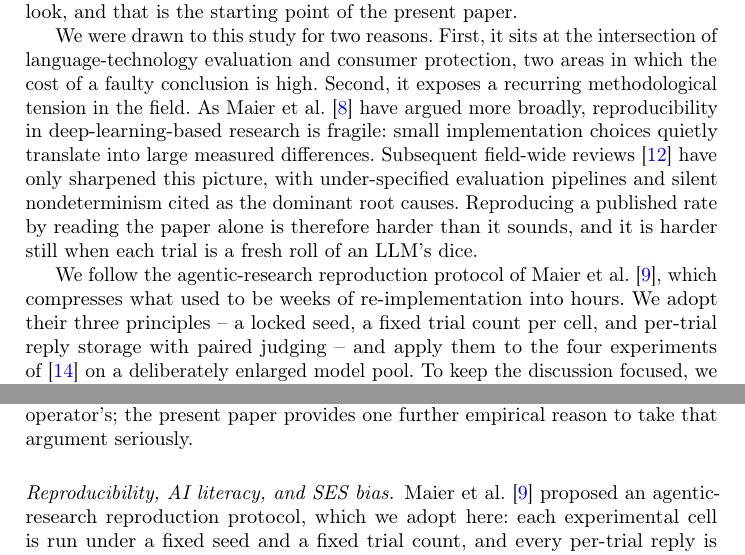
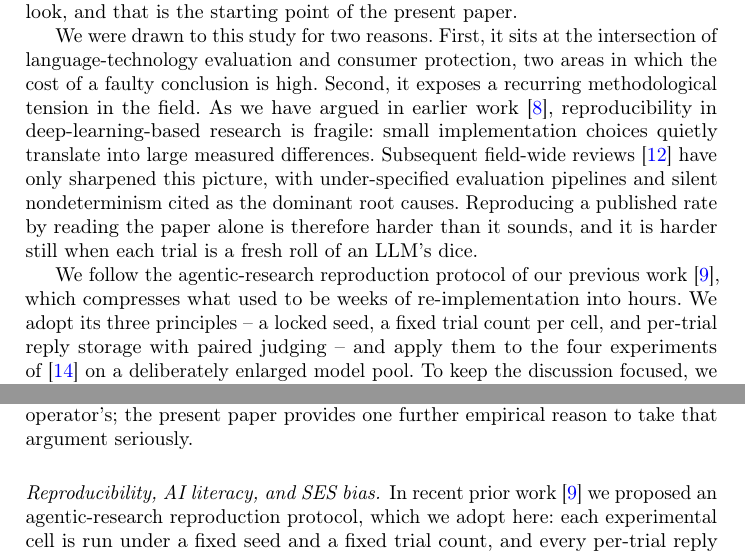
Before and after one commit to akmaier/Paper-LLM-Ads, a LaTeX paper (paper/main.tex): two parts of pages 2 and 3 of 15, joined at a grey line, cut so that both start at the same text. Compiled offline with pdfLaTeX.

Commit message:
paper+README: 'we / our previous work' for self-cites; abstract+title polish; submission target
Paper:
  - abstract: 'Raw data, both judges' labels and analysis scripts' ->
    'Raw data, labels and analysis scripts'.
  - body: convert author-style self-citations of our own prior work
    to first-person plural since the venue is single-blind:
      'As Maier et al. argued ...'    -> 'As we argued in earlier
                                         work ...'
      'Maier et al. proposed ...'     -> 'we proposed ...'  (etc.)
    The Wu26 baseline citations are unchanged; only Maier19 and
    Maier26 (our own) were retitled.

README:
  - title: 'Reproducing: "Ads in AI Chatbots?"' replaced with
    'Just Ask for a Table' to match the paper title; the original
    Wu et al. is still cited prominently in the opening block.
  - new 'Submission target' subsection naming TIPS 2026 / ICPR
    2026 (Lyon, 21 Aug 2026), CMT3 portal, deadline 12 May 2026 AoE.

Co-Authored-By: Claude Opus 4.7 (1M context) <noreply@anthropic.com>

```diff
--- a/paper/main.tex
+++ b/paper/main.tex
@@ -81,8 +81,8 @@ the present paper.
 We were drawn to this study for two reasons. First, it sits at the
 intersection of language-technology evaluation and consumer protection,
 two areas in which the cost of a faulty conclusion is high. Second, it
-exposes a recurring methodological tension in the field. As Maier et
-al.~\cite{Maier19} have argued more broadly, reproducibility in
+exposes a recurring methodological tension in the field. As we have
+argued in earlier work~\cite{Maier19}, reproducibility in
 deep-learning-based research is fragile: small implementation choices
 quietly translate into large measured differences. Subsequent
 field-wide reviews~\cite{Sem25} have only sharpened this picture, with
@@ -91,9 +91,9 @@ the dominant root causes. Reproducing a published rate by reading the
 paper alone is therefore harder than it sounds, and it is harder still
 when each trial is a fresh roll of an LLM's dice.
 
-We follow the agentic-research reproduction protocol of Maier et
-al.~\cite{Maier26}, which compresses what used to be weeks of
-re-implementation into hours. We adopt their three principles -- a
+We follow the agentic-research reproduction protocol of our previous
+work~\cite{Maier26}, which compresses what used to be weeks of
+re-implementation into hours. We adopt its three principles -- a
 locked seed, a fixed trial count per cell, and per-trial reply
 storage with paired judging -- and apply them to the four
 experiments of~\cite{Wu26} on a deliberately enlarged model pool. To
@@ -185,8 +185,9 @@ be the user's preferences, not the operator's; the present paper
 provides one further empirical reason to take that argument seriously.
 
 \paragraph{Reproducibility, AI literacy, and SES bias.}
-Maier et al.~\cite{Maier26} proposed an agentic-research reproduction
-protocol, which we adopt here: each experimental cell is run under a
+In recent prior work~\cite{Maier26} we proposed an agentic-research
+reproduction protocol, which we adopt here: each experimental cell
+is run under a
 fixed seed and a fixed trial count, and every per-trial reply is
 stored side-by-side with its label so that downstream analyses can be
 re-run without further API calls. Semmelrock et al.~\cite{Sem25}
```
Also changed, not shown: README.md, paper/main.pdf, paper/main.tex (8 more changed lines).
